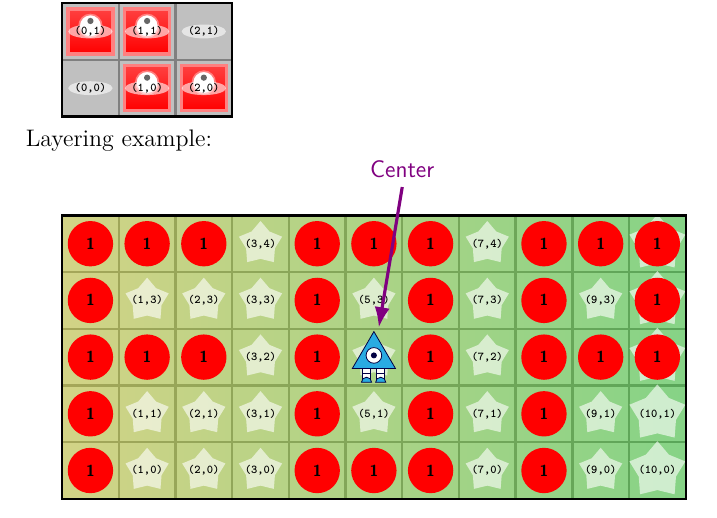
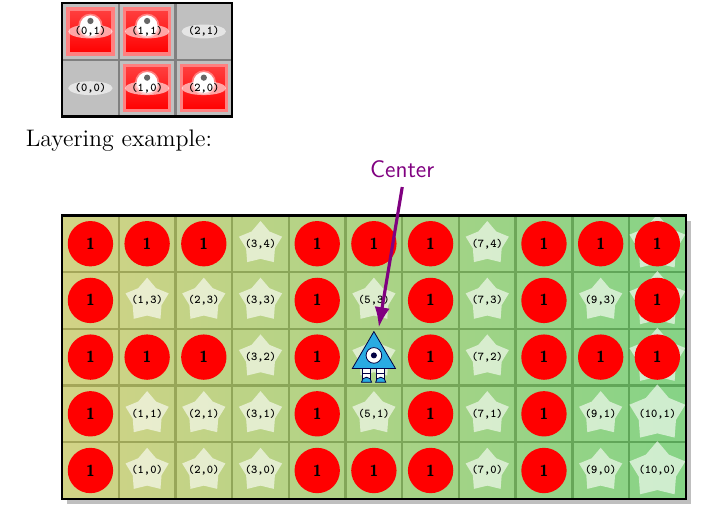
Before and after one commit to Rdeisenroth/FOPBot-Latex-Package, a LaTeX problem sheet (Example/FOPBotExample.tex): part of page 2 of 2, cut so that both start at the same text. Compiled offline with pdfLaTeX.

Commit message:
added Shaddow to Layer Example

```diff
--- a/Example/FOPBotExample.tex
+++ b/Example/FOPBotExample.tex
@@ -182,5 +182,9 @@ Layering example:
                 }
         }
     \end{pgfonlayer}
+    %Shadows
+    \begin{pgfonlayer}{background}
+        \draw[draw=none, drop shadow] ([xshift=.6pt,yshift=.6pt]n-0-0.south west) rectangle ([xshift=-.6pt,yshift=-.6pt]n-\the\numexpr\worldwidth-1\relax-\the\numexpr\worldheight-1\relax.north east);
+    \end{pgfonlayer}
 \end{FOPBotWorld}
 \end{document}
```
Also changed, not shown: Example/FOPBotExample.pdf.
